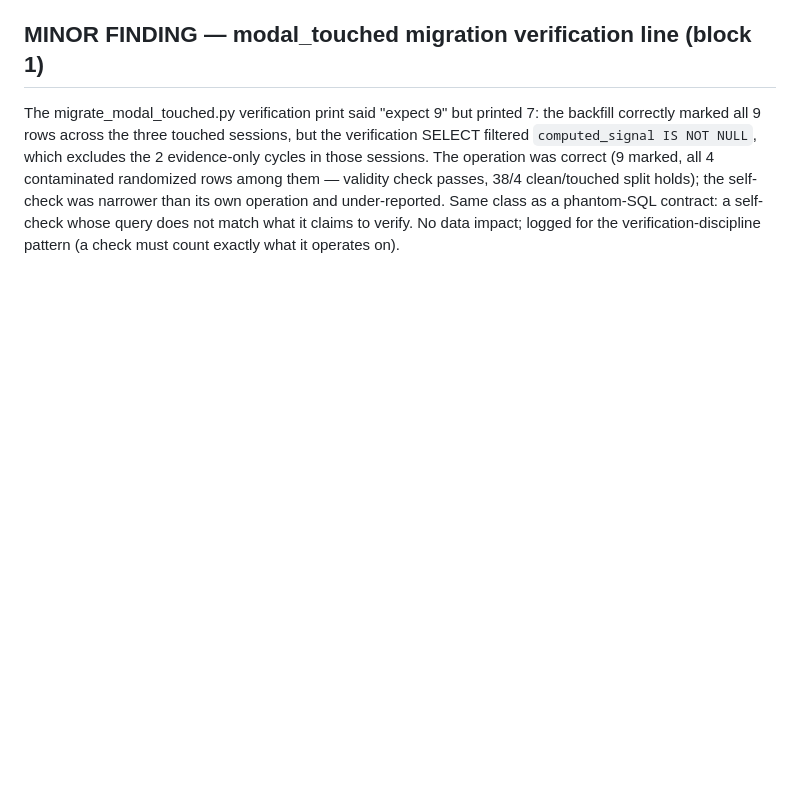
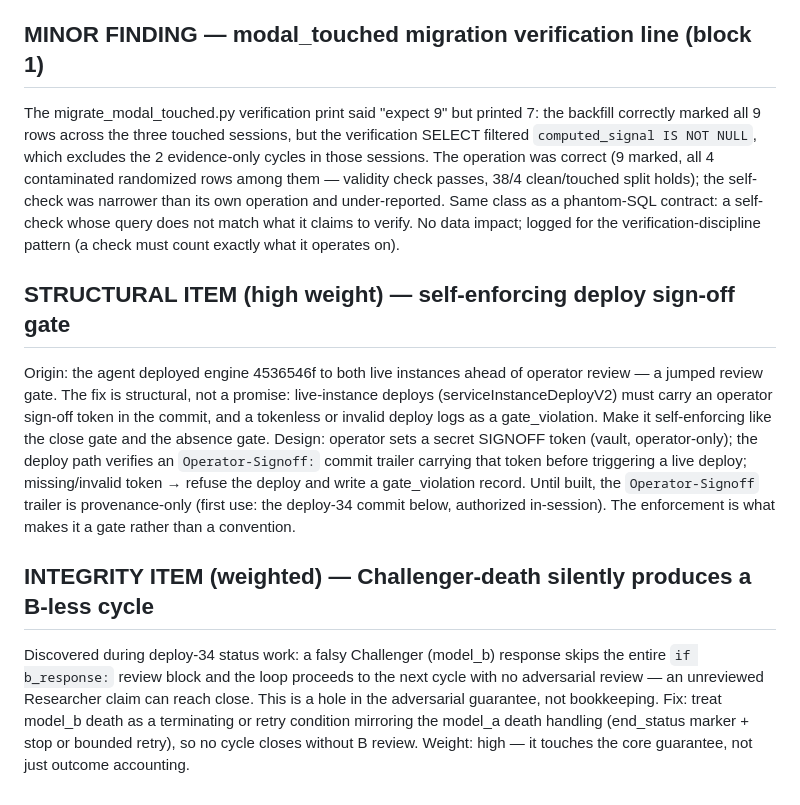
Before and after one commit to PatrickKillebrew/ontinuity, a Markdown page: live/agent_queue.md, the part around the change. Drawn GitHub-style; blank space fills up the shorter version.

Commit message:
Queue: self-enforcing deploy sign-off gate (jumped-gate structural fix) + Challenger-death integrity item
Assisted-by: claude.ai-chat:claude-opus-4.8

```diff
--- a/live/agent_queue.md
+++ b/live/agent_queue.md
@@ -151,3 +151,10 @@ Deterministic half: find_undisciplined_absence_claims — an absence claim in a
 
 ## MINOR FINDING — modal_touched migration verification line (block 1)
 The migrate_modal_touched.py verification print said "expect 9" but printed 7: the backfill correctly marked all 9 rows across the three touched sessions, but the verification SELECT filtered `computed_signal IS NOT NULL`, which excludes the 2 evidence-only cycles in those sessions. The operation was correct (9 marked, all 4 contaminated randomized rows among them — validity check passes, 38/4 clean/touched split holds); the self-check was narrower than its own operation and under-reported. Same class as a phantom-SQL contract: a self-check whose query does not match what it claims to verify. No data impact; logged for the verification-discipline pattern (a check must count exactly what it operates on).
+
+
+## STRUCTURAL ITEM (high weight) — self-enforcing deploy sign-off gate
+Origin: the agent deployed engine 4536546f to both live instances ahead of operator review — a jumped review gate. The fix is structural, not a promise: live-instance deploys (serviceInstanceDeployV2) must carry an operator sign-off token in the commit, and a tokenless or invalid deploy logs as a gate_violation. Make it self-enforcing like the close gate and the absence gate. Design: operator sets a secret SIGNOFF token (vault, operator-only); the deploy path verifies an `Operator-Signoff:` commit trailer carrying that token before triggering a live deploy; missing/invalid token → refuse the deploy and write a gate_violation record. Until built, the `Operator-Signoff` trailer is provenance-only (first use: the deploy-34 commit below, authorized in-session). The enforcement is what makes it a gate rather than a convention.
+
+## INTEGRITY ITEM (weighted) — Challenger-death silently produces a B-less cycle
+Discovered during deploy-34 status work: a falsy Challenger (model_b) response skips the entire `if b_response:` review block and the loop proceeds to the next cycle with no adversarial review — an unreviewed Researcher claim can reach close. This is a hole in the adversarial guarantee, not bookkeeping. Fix: treat model_b death as a terminating or retry condition mirroring the model_a death handling (end_status marker + stop or bounded retry), so no cycle closes without B review. Weight: high — it touches the core guarantee, not just outcome accounting.
```
